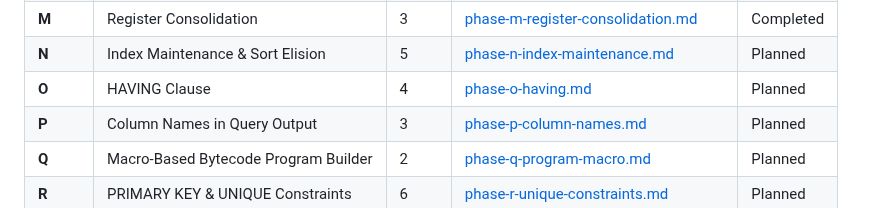
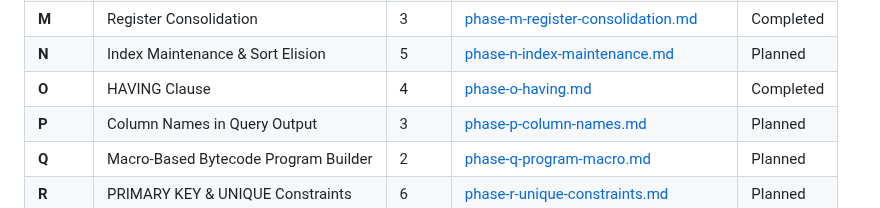
Before and after one commit to JamesWP/database, a Markdown page: doc/plan/README.md, the part around the change. GitHub-like rendering.

Commit message:
Mark Phase O as completed
Co-Authored-By: Claude Sonnet 4.6 <noreply@anthropic.com>

```diff
--- a/doc/plan/README.md
+++ b/doc/plan/README.md
@@ -49,7 +49,7 @@ Fill unit test gaps (Cell/CellReader have 0 tests, Pager has 2), build automated
 | **L** | EXPLAIN Query Plans | 4 | [phase-l-explain.md](completed/phase-l-explain.md) | Completed |
 | **M** | Register Consolidation | 3 | [phase-m-register-consolidation.md](completed/phase-m-register-consolidation.md) | Completed |
 | **N** | Index Maintenance & Sort Elision | 5 | [phase-n-index-maintenance.md](phase-n-index-maintenance.md) | Planned |
-| **O** | HAVING Clause | 4 | [phase-o-having.md](phase-o-having.md) | Planned |
+| **O** | HAVING Clause | 4 | [phase-o-having.md](completed/phase-o-having.md) | Completed |
 | **P** | Column Names in Query Output | 3 | [phase-p-column-names.md](phase-p-column-names.md) | Planned |
 | **Q** | Macro-Based Bytecode Program Builder | 2 | [phase-q-program-macro.md](phase-q-program-macro.md) | Planned |
 | **R** | PRIMARY KEY & UNIQUE Constraints | 6 | [phase-r-unique-constraints.md](phase-r-unique-constraints.md) | Planned |
```
Also changed, not shown: 2 other files.
